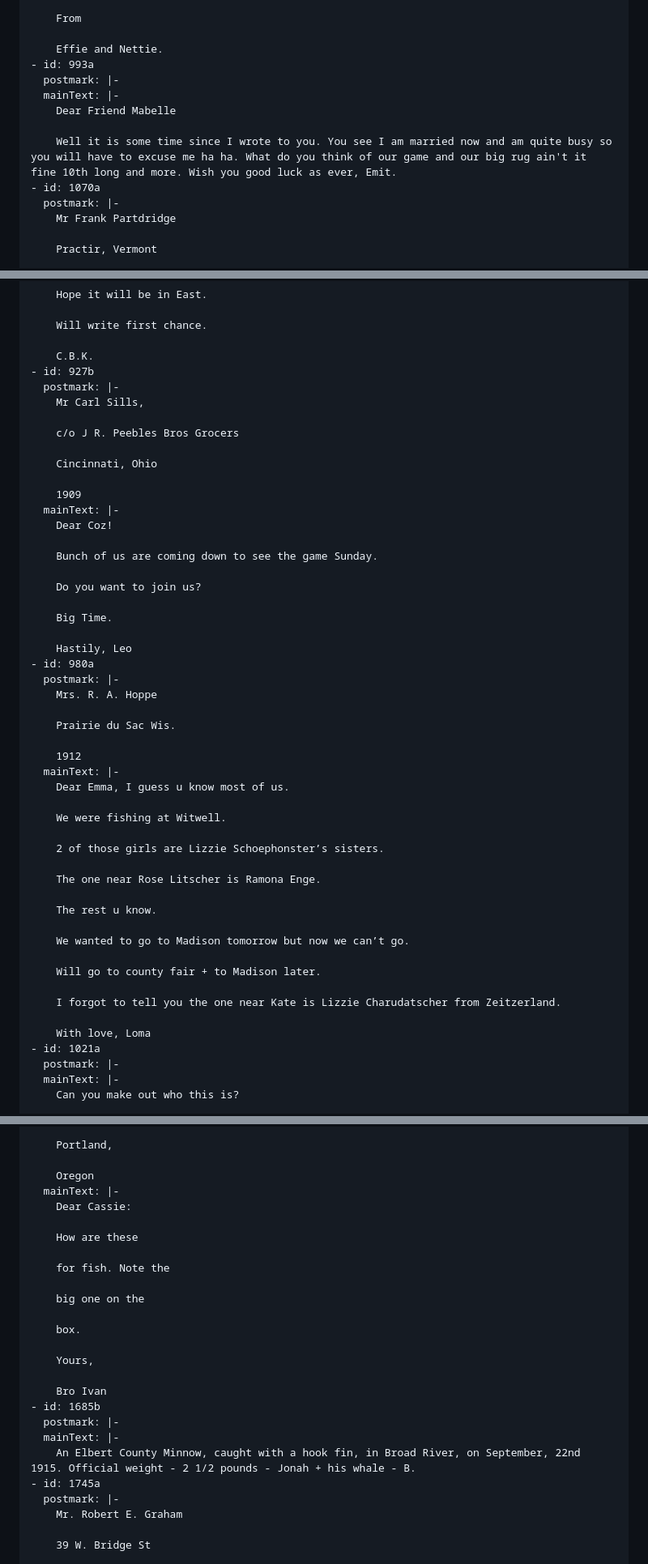
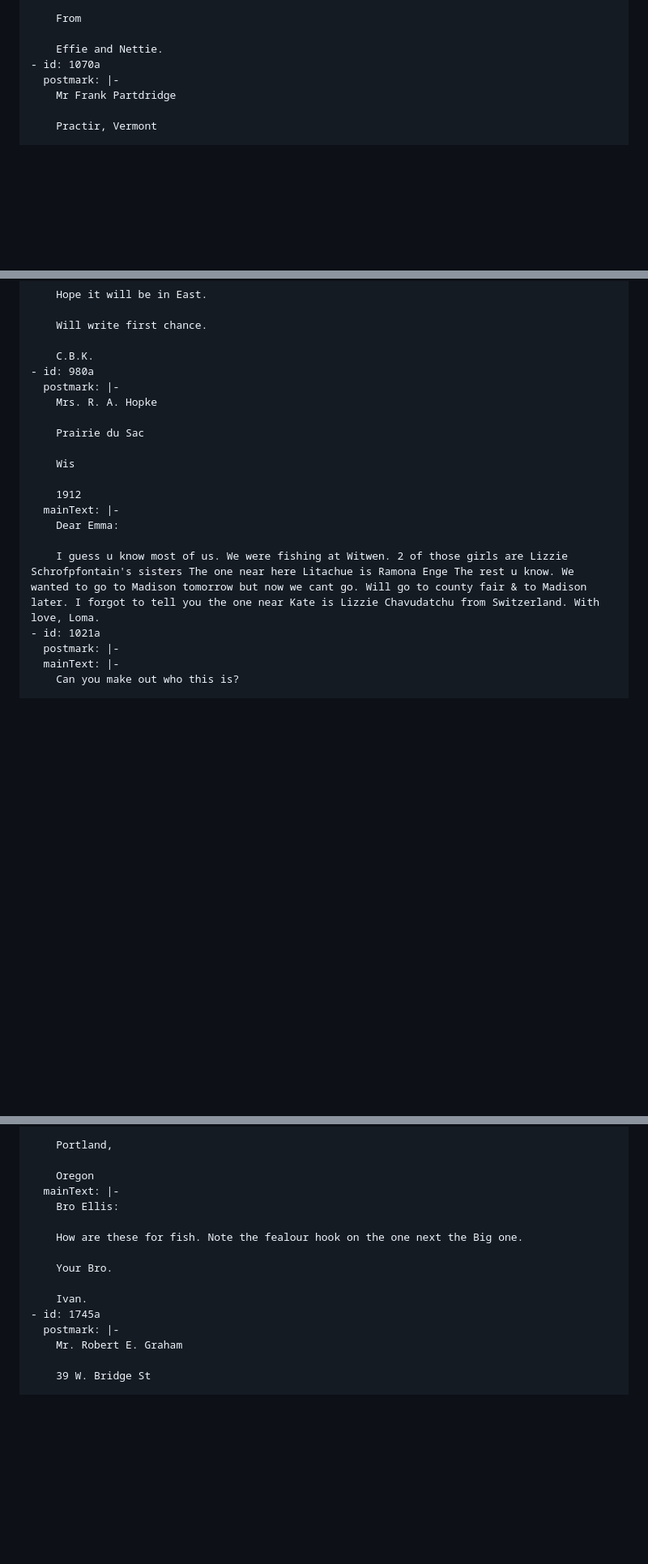
Before and after one commit to allabouterik/OldTimeSportsmen, a Markdown page: src/content/gallery-postcards.md, 3 parts joined by grey strips. Shown at 81% size. Rendered like a GitHub page; blank space fills up the shorter version.

Commit message:
feat(postcard-transcriptions): Update transcriptions

```diff
--- a/src/content/gallery-postcards.md
+++ b/src/content/gallery-postcards.md
@@ -73,12 +73,6 @@ postcards:
         From
 
         Effie and Nettie.
-    - id: 993a
-      postmark: |-
-      mainText: |-
-        Dear Friend Mabelle
-
-        Well it is some time since I wrote to you. You see I am married now and am quite busy so you will have to excuse me ha ha. What do you think of our game and our big rug ain't it fine 10th long and more. Wish you good luck as ever, Emit.
     - id: 1070a
       postmark: |-
         Mr Frank Partdridge
@@ -1219,50 +1210,19 @@ postcards:
         Will write first chance.
 
         C.B.K.
-    - id: 927b
-      postmark: |-
-        Mr Carl Sills,
-
-        c/o J R. Peebles Bros Grocers
-
-        Cincinnati, Ohio
-
-        1909
-      mainText: |-
-        Dear Coz!
-
-        Bunch of us are coming down to see the game Sunday.
-
-        Do you want to join us?
-
-        Big Time.
-
-        Hastily, Leo
     - id: 980a
       postmark: |-
-        Mrs. R. A. Hoppe
-
-        Prairie du Sac Wis.
+        Mrs. R. A. Hopke
+
+        Prairie du Sac
+
+        Wis
 
         1912
       mainText: |-
-        Dear Emma, I guess u know most of us.
-
-        We were fishing at Witwell.
-
-        2 of those girls are Lizzie Schoephonster’s sisters.
-
-        The one near Rose Litscher is Ramona Enge.
-
-        The rest u know.
-
-        We wanted to go to Madison tomorrow but now we can’t go.
-
-        Will go to county fair + to Madison later.
-
-        I forgot to tell you the one near Kate is Lizzie Charudatscher from Zeitzerland.
-
-        With love, Loma
+        Dear Emma:
+
+        I guess u know most of us. We were fishing at Witwen. 2 of those girls are Lizzie Schrofpfontain's sisters The one near here Litachue is Ramona Enge The rest u know. We wanted to go to Madison tomorrow but now we cant go. Will go to county fair & to Madison later. I forgot to tell you the one near Kate is Lizzie Chavudatchu from Switzerland. With love, Loma.
     - id: 1021a
       postmark: |-
       mainText: |-
@@ -1841,23 +1776,13 @@ postcards:
 
         Oregon
       mainText: |-
-        Dear Cassie:
-
-        How are these
-
-        for fish. Note the
-
-        big one on the
-
-        box.
-
-        Yours,
-
-        Bro Ivan
-    - id: 1685b
-      postmark: |-
-      mainText: |-
-        An Elbert County Minnow, caught with a hook fin, in Broad River, on September, 22nd 1915. Official weight - 2 1/2 pounds - Jonah + his whale - B.
+        Bro Ellis:
+
+        How are these for fish. Note the fealour hook on the one next the Big one.
+
+        Your Bro.
+
+        Ivan.
     - id: 1745a
       postmark: |-
         Mr. Robert E. Graham
```
Also changed, not shown: other parts of src/content/gallery-postcards.md (+18 -45 lines).
